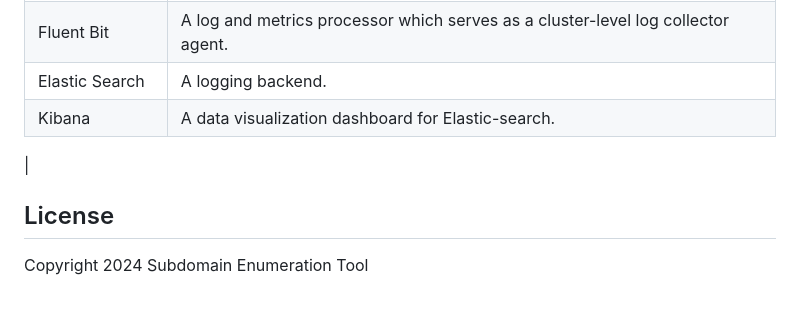
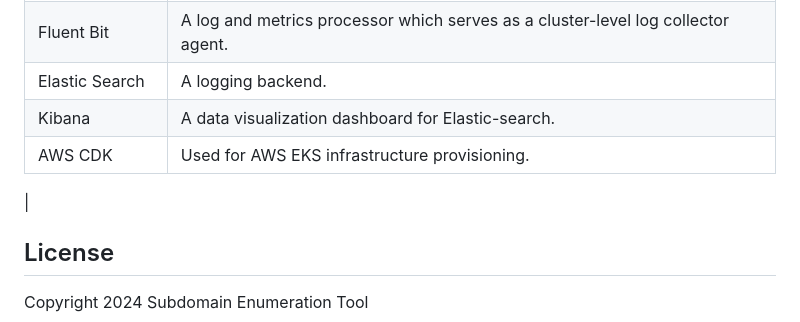
Before and after one commit to amosehiguese/subdomain-scanner, a Markdown page: README.md, the part around the change. Drawn GitHub-style; blank space fills up the shorter version.

Commit message:
docs: update readme

```diff
--- a/README.md
+++ b/README.md
@@ -105,7 +105,9 @@ The user initiates a POST request containing the target domain. Upon receiving t
 | Fluent Bit                         | A log and metrics processor which serves as a cluster-level log collector agent.
 | Elastic Search                         | A logging backend.
 | Kibana                         | A data visualization dashboard for Elastic-search.
+| AWS CDK                        | Used for AWS EKS infrastructure provisioning.
 |
+
 
 
 
```
